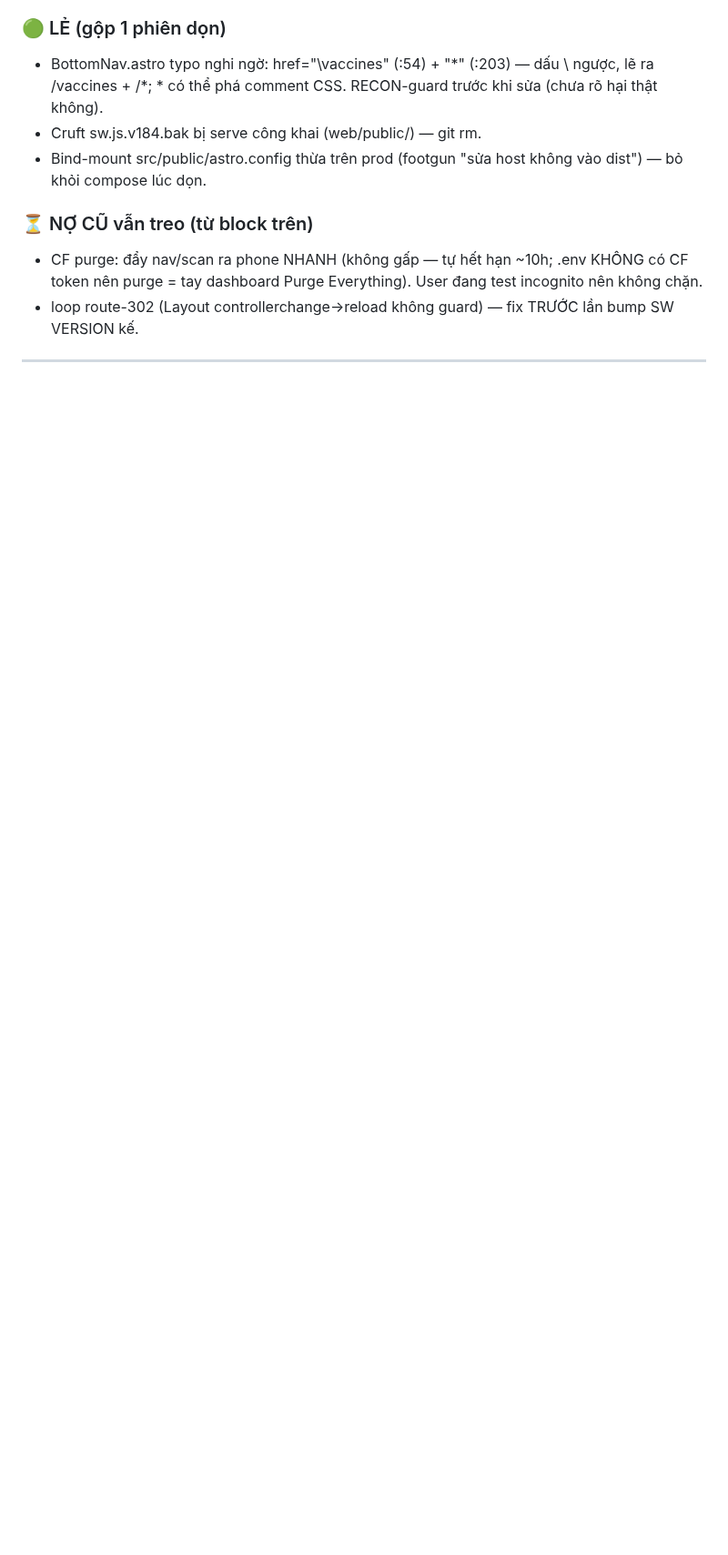
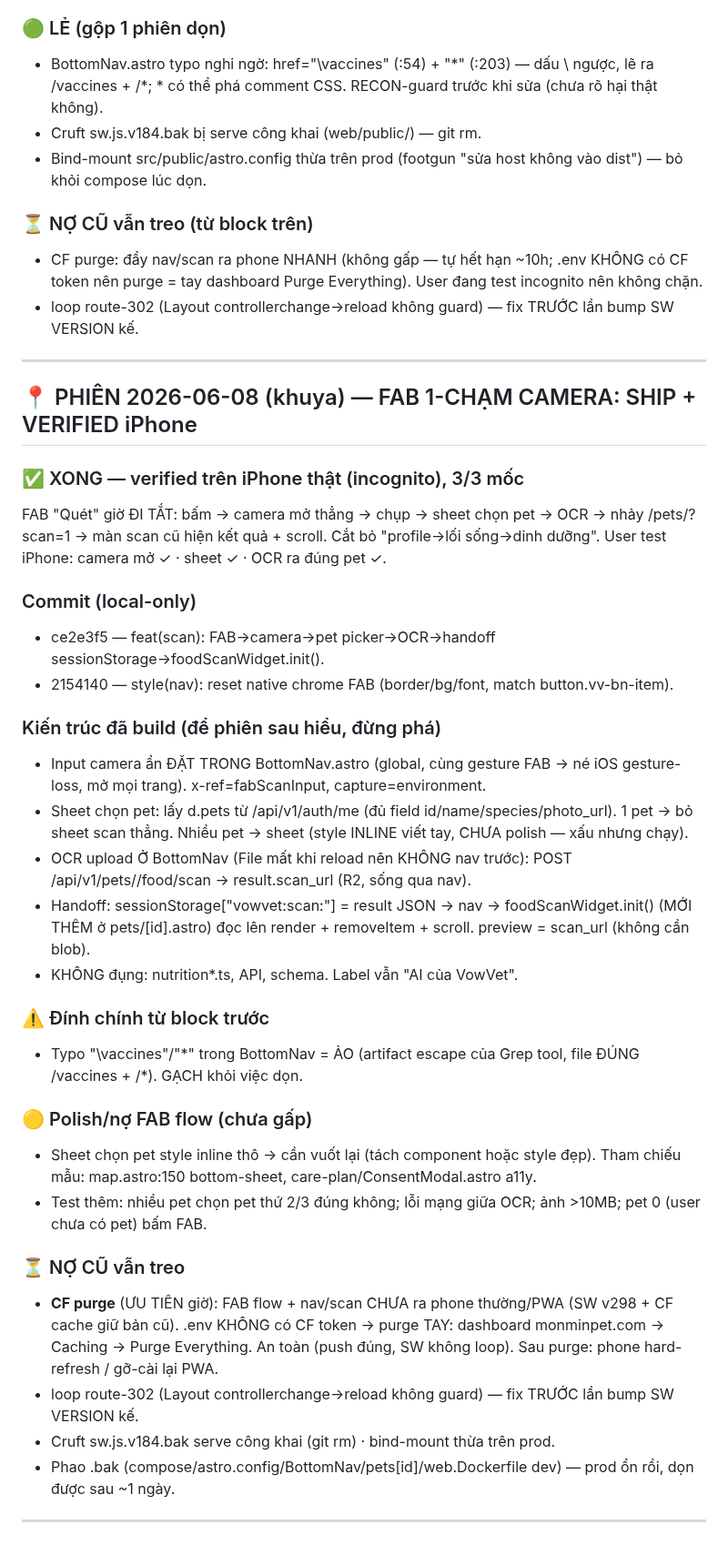
Before and after one commit to duytruongphat99999-sudo/vowvet, a Markdown page: docs/CONTEXT_SYNC.md, the part around the change. Shown at 91% size. GitHub-like rendering; blank space fills up the shorter version.

Commit message:
docs(context-sync): ship FAB 1-tap camera flow (ce2e3f5 + 2154140), verified iPhone; CF purge now top pending

```diff
--- a/docs/CONTEXT_SYNC.md
+++ b/docs/CONTEXT_SYNC.md
@@ -227,3 +227,34 @@ VIỆC LỚN KẾ (phiên riêng, context sạch): ADMIN cross-user drilldown
 - loop route-302 (Layout controllerchange→reload không guard) — fix TRƯỚC lần bump SW VERSION kế.
 
 ---
+
+## 📍 PHIÊN 2026-06-08 (khuya) — FAB 1-CHẠM CAMERA: SHIP + VERIFIED iPhone
+
+### ✅ XONG — verified trên iPhone thật (incognito), 3/3 mốc
+FAB "Quét" giờ ĐI TẮT: bấm → camera mở thẳng → chụp → sheet chọn pet → OCR → nhảy /pets/<id>?scan=1 → màn scan cũ hiện kết quả + scroll. Cắt bỏ "profile→lối sống→dinh dưỡng". User test iPhone: camera mở ✓ · sheet ✓ · OCR ra đúng pet ✓.
+
+### Commit (local-only)
+- ce2e3f5 — feat(scan): FAB→camera→pet picker→OCR→handoff sessionStorage→foodScanWidget.init().
+- 2154140 — style(nav): reset native chrome <button> FAB (border/bg/font, match button.vv-bn-item).
+
+### Kiến trúc đã build (để phiên sau hiểu, đừng phá)
+- Input camera ẩn ĐẶT TRONG BottomNav.astro (global, cùng gesture FAB → né iOS gesture-loss, mở mọi trang). x-ref=fabScanInput, capture=environment.
+- Sheet chọn pet: lấy d.pets từ /api/v1/auth/me (đủ field id/name/species/photo_url). 1 pet → bỏ sheet scan thẳng. Nhiều pet → sheet (style INLINE viết tay, CHƯA polish — xấu nhưng chạy).
+- OCR upload Ở BottomNav (File mất khi reload nên KHÔNG nav trước): POST /api/v1/pets/<chosenId>/food/scan → result.scan_url (R2, sống qua nav).
+- Handoff: sessionStorage["vowvet:scan:<id>"] = result JSON → nav → foodScanWidget.init() (MỚI THÊM ở pets/[id].astro) đọc lên render + removeItem + scroll. preview = scan_url (không cần blob).
+- KHÔNG đụng: nutrition*.ts, API, schema. Label vẫn "AI của VowVet".
+
+### ⚠️ Đính chính từ block trước
+- Typo "\vaccines"/"\*" trong BottomNav = ẢO (artifact escape của Grep tool, file ĐÚNG /vaccines + /*). GẠCH khỏi việc dọn.
+
+### 🟡 Polish/nợ FAB flow (chưa gấp)
+- Sheet chọn pet style inline thô → cần vuốt lại (tách component hoặc style đẹp). Tham chiếu mẫu: map.astro:150 bottom-sheet, care-plan/ConsentModal.astro a11y.
+- Test thêm: nhiều pet chọn pet thứ 2/3 đúng không; lỗi mạng giữa OCR; ảnh >10MB; pet 0 (user chưa có pet) bấm FAB.
+
+### ⏳ NỢ CŨ vẫn treo
+- **CF purge** (ƯU TIÊN giờ): FAB flow + nav/scan CHƯA ra phone thường/PWA (SW v298 + CF cache giữ bản cũ). .env KHÔNG có CF token → purge TAY: dashboard monminpet.com → Caching → Purge Everything. An toàn (push đúng, SW không loop). Sau purge: phone hard-refresh / gỡ-cài lại PWA.
+- loop route-302 (Layout controllerchange→reload không guard) — fix TRƯỚC lần bump SW VERSION kế.
+- Cruft sw.js.v184.bak serve công khai (git rm) · bind-mount thừa trên prod.
+- Phao .bak (compose/astro.config/BottomNav/pets[id]/web.Dockerfile dev) — prod ổn rồi, dọn được sau ~1 ngày.
+
+---
```
